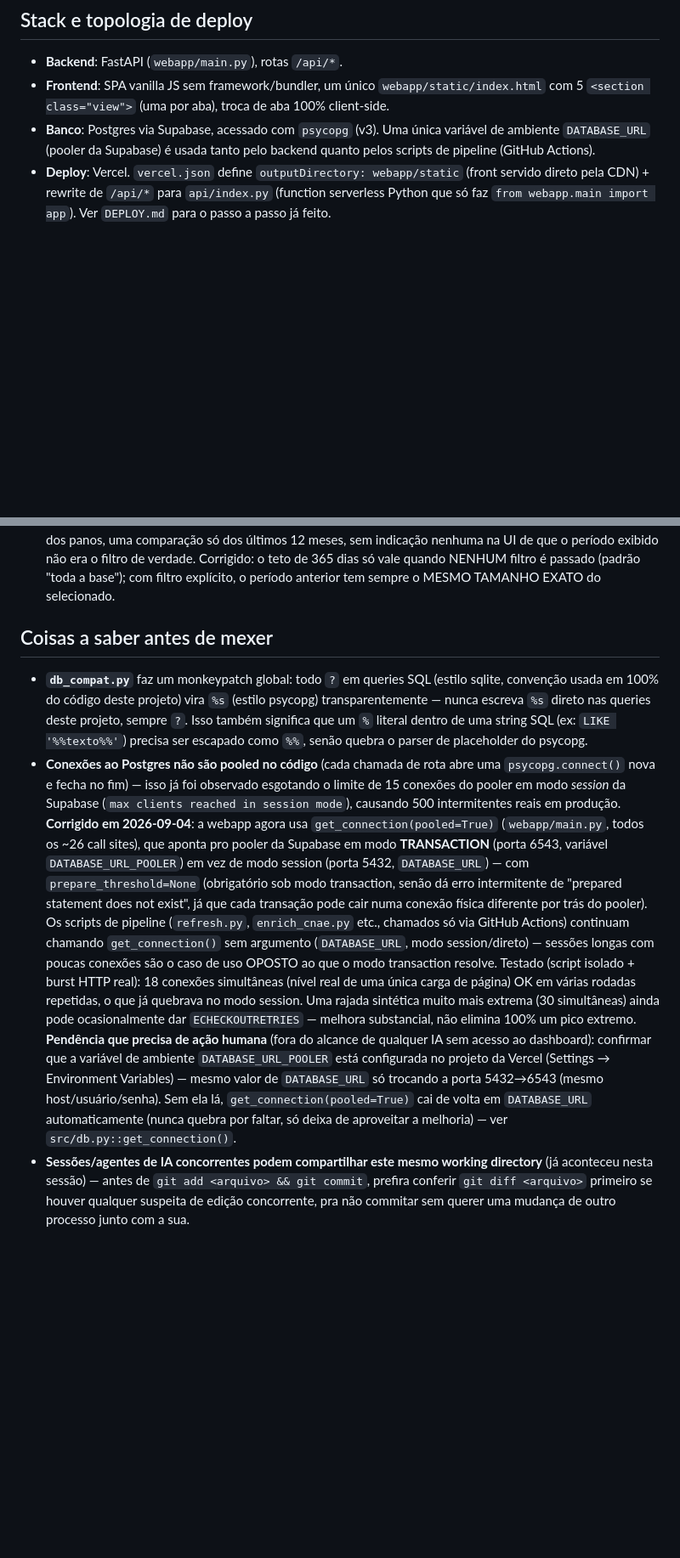
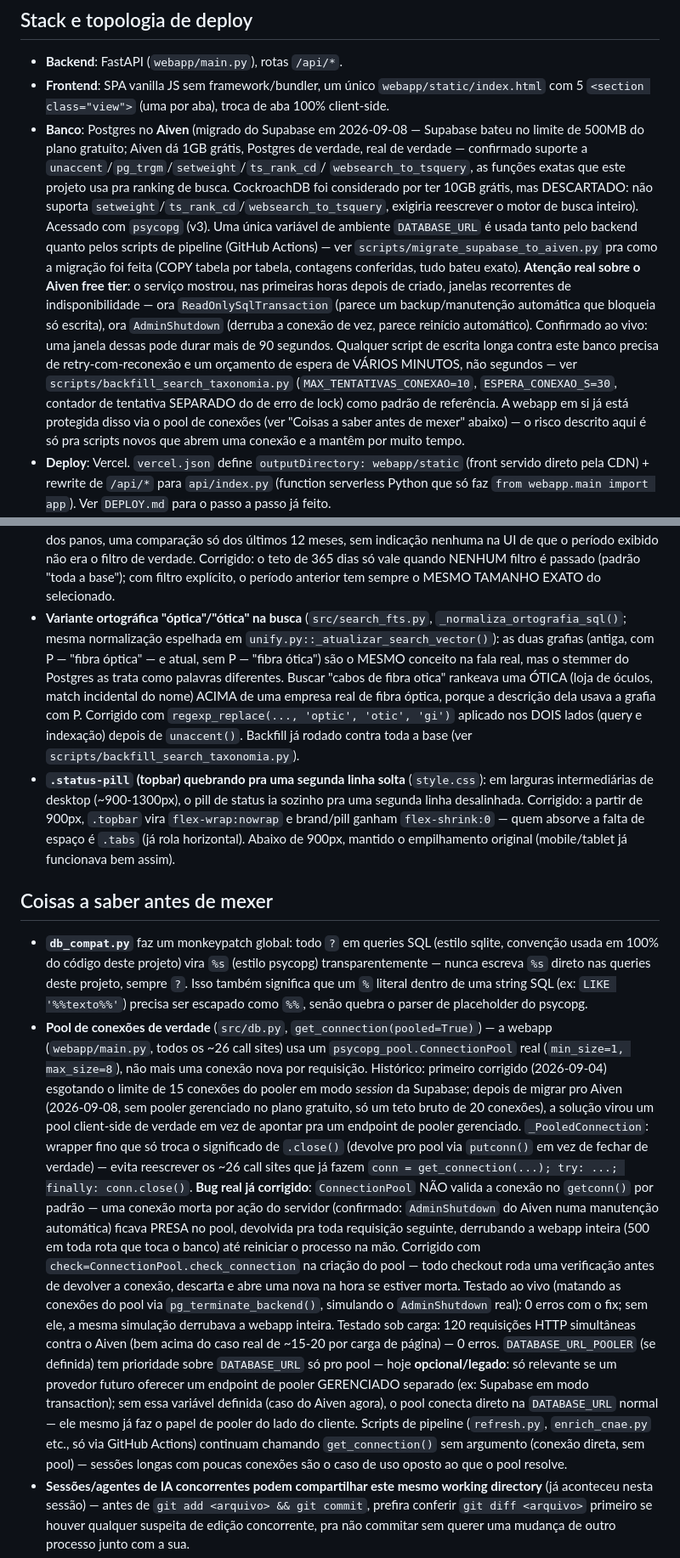
Before and after one commit to viniciuslb2004/projeto-radar-incentivadas-v2, a Markdown page: CLAUDE.md, 2 parts joined by grey strips. Shown at 85% size. Rendered like a GitHub page; blank space fills up the shorter version.

Commit message:
Atualiza CLAUDE.md: migracao pro Aiven, pool de conexoes, fix de busca e topbar
Documenta o que mudou desde a ultima revisao a fundo (2026-09-04): migracao
do banco Supabase -> Aiven (motivo, decisao contra CockroachDB, e o achado
real de janelas recorrentes de indisponibilidade no free tier do Aiven),
pool de conexoes de verdade (psycopg_pool.ConnectionPool) substituindo a
abordagem anterior de pooler gerenciado, o bug real do pool travando apos
o servidor matar uma conexao (e o fix com check=ConnectionPool.check_connection),
a correcao de grafia "optica"/"otica" na busca (backfill ja concluido), e o
fix do status-pill quebrando linha no topbar.

Co-Authored-By: Claude Sonnet 5 <noreply@anthropic.com>

```diff
--- a/CLAUDE.md
+++ b/CLAUDE.md
@@ -27,9 +27,27 @@ Postgres via `DATABASE_URL`.
 - **Backend**: FastAPI (`webapp/main.py`), rotas `/api/*`.
 - **Frontend**: SPA vanilla JS sem framework/bundler, um único `webapp/static/index.html` com
   5 `<section class="view">` (uma por aba), troca de aba 100% client-side.
-- **Banco**: Postgres via Supabase, acessado com `psycopg` (v3). Uma única variável de ambiente
-  `DATABASE_URL` (pooler da Supabase) é usada tanto pelo backend quanto pelos scripts de
-  pipeline (GitHub Actions).
+- **Banco**: Postgres no **Aiven** (migrado do Supabase em 2026-09-08 — Supabase bateu no
+  limite de 500MB do plano gratuito; Aiven dá 1GB grátis, Postgres de verdade, real de
+  verdade — confirmado suporte a `unaccent`/`pg_trgm`/`setweight`/`ts_rank_cd`/
+  `websearch_to_tsquery`, as funções exatas que este projeto usa pra ranking de busca.
+  CockroachDB foi considerado por ter 10GB grátis, mas DESCARTADO: não suporta
+  `setweight`/`ts_rank_cd`/`websearch_to_tsquery`, exigiria reescrever o motor de busca
+  inteiro). Acessado com `psycopg` (v3). Uma única variável de ambiente `DATABASE_URL` é
+  usada tanto pelo backend quanto pelos scripts de pipeline (GitHub Actions) — ver
+  `scripts/migrate_supabase_to_aiven.py` pra como a migração foi feita (COPY tabela por
+  tabela, contagens conferidas, tudo bateu exato).
+  **Atenção real sobre o Aiven free tier**: o serviço mostrou, nas primeiras horas depois
+  de criado, janelas recorrentes de indisponibilidade — ora `ReadOnlySqlTransaction`
+  (parece um backup/manutenção automática que bloqueia só escrita), ora `AdminShutdown`
+  (derruba a conexão de vez, parece reinício automático). Confirmado ao vivo: uma janela
+  dessas pode durar mais de 90 segundos. Qualquer script de escrita longa contra este
+  banco precisa de retry-com-reconexão e um orçamento de espera de VÁRIOS MINUTOS, não
+  segundos — ver `scripts/backfill_search_taxonomia.py` (`MAX_TENTATIVAS_CONEXAO=10`,
+  `ESPERA_CONEXAO_S=30`, contador de tentativa SEPARADO do de erro de lock) como padrão
+  de referência. A webapp em si já está protegida disso via o pool de conexões (ver
+  "Coisas a saber antes de mexer" abaixo) — o risco descrito aqui é só pra scripts novos
+  que abrem uma conexão e a mantêm por muito tempo.
 - **Deploy**: Vercel. `vercel.json` define `outputDirectory: webapp/static` (front servido
   direto pela CDN) + rewrite de `/api/*` para `api/index.py` (function serverless Python que só
   faz `from webapp.main import app`). Ver `DEPLOY.md` para o passo a passo já feito.
@@ -239,6 +257,22 @@ segunda, não é bug), e 2) `SELECT * FROM refresh_log ORDER BY id DESC` pra ver
   indicação nenhuma na UI de que o período exibido não era o filtro de verdade. Corrigido: o
   teto de 365 dias só vale quando NENHUM filtro é passado (padrão "toda a base"); com filtro
   explícito, o período anterior tem sempre o MESMO TAMANHO EXATO do selecionado.
+- **Variante ortográfica "óptica"/"ótica" na busca** (`src/search_fts.py`,
+  `_normaliza_ortografia_sql()`; mesma normalização espelhada em
+  `unify.py::_atualizar_search_vector()`): as duas grafias (antiga, com P — "fibra
+  óptica" — e atual, sem P — "fibra ótica") são o MESMO conceito na fala real, mas o
+  stemmer do Postgres as trata como palavras diferentes. Buscar "cabos de fibra otica"
+  rankeava uma ÓTICA (loja de óculos, match incidental do nome) ACIMA de uma empresa
+  real de fibra óptica, porque a descrição dela usava a grafia com P. Corrigido com
+  `regexp_replace(..., 'optic', 'otic', 'gi')` aplicado nos DOIS lados (query e
+  indexação) depois de `unaccent()`. Backfill já rodado contra toda a base (ver
+  `scripts/backfill_search_taxonomia.py`).
+- **`.status-pill` (topbar) quebrando pra uma segunda linha solta** (`style.css`): em
+  larguras intermediárias de desktop (~900-1300px), o pill de status ia sozinho pra uma
+  segunda linha desalinhada. Corrigido: a partir de 900px, `.topbar` vira
+  `flex-wrap:nowrap` e brand/pill ganham `flex-shrink:0` — quem absorve a falta de
+  espaço é `.tabs` (já rola horizontal). Abaixo de 900px, mantido o empilhamento
+  original (mobile/tablet já funcionava bem assim).
 
 ## Coisas a saber antes de mexer
 
@@ -247,28 +281,35 @@ segunda, não é bug), e 2) `SELECT * FROM refresh_log ORDER BY id DESC` pra ver
   — nunca escreva `%s` direto nas queries deste projeto, sempre `?`. Isso também significa que
   um `%` literal dentro de uma string SQL (ex: `LIKE '%%texto%%'`) precisa ser escapado como
   `%%`, senão quebra o parser de placeholder do psycopg.
-- **Conexões ao Postgres não são pooled no código** (cada chamada de rota abre uma
-  `psycopg.connect()` nova e fecha no fim) — isso já foi observado esgotando o limite de 15
-  conexões do pooler em modo *session* da Supabase (`max clients reached in session mode`),
-  causando 500 intermitentes reais em produção. **Corrigido em 2026-09-04**: a webapp agora usa
-  `get_connection(pooled=True)` (`webapp/main.py`, todos os ~26 call sites), que aponta pro
-  pooler da Supabase em modo **TRANSACTION** (porta 6543, variável `DATABASE_URL_POOLER`) em vez
-  de modo session (porta 5432, `DATABASE_URL`) — com `prepare_threshold=None` (obrigatório sob
-  modo transaction, senão dá erro intermitente de "prepared statement does not exist", já que
-  cada transação pode cair numa conexão física diferente por trás do pooler). Os scripts de
-  pipeline (`refresh.py`, `enrich_cnae.py` etc., chamados só via GitHub Actions) continuam
-  chamando `get_connection()` sem argumento (`DATABASE_URL`, modo session/direto) — sessões
-  longas com poucas conexões são o caso de uso OPOSTO ao que o modo transaction resolve.
-  Testado (script isolado + burst HTTP real): 18 conexões simultâneas (nível real de uma única
-  carga de página) OK em várias rodadas repetidas, o que já quebrava no modo session. Uma rajada
-  sintética muito mais extrema (30 simultâneas) ainda pode ocasionalmente dar
-  `ECHECKOUTRETRIES` — melhora substancial, não elimina 100% um pico extremo.
-  **Pendência que precisa de ação humana** (fora do alcance de qualquer IA sem acesso ao
-  dashboard): confirmar que a variável de ambiente `DATABASE_URL_POOLER` está configurada no
-  projeto da Vercel (Settings → Environment Variables) — mesmo valor de `DATABASE_URL` só
-  trocando a porta 5432→6543 (mesmo host/usuário/senha). Sem ela lá, `get_connection(pooled=True)`
-  cai de volta em `DATABASE_URL` automaticamente (nunca quebra por faltar, só deixa de
-  aproveitar a melhoria) — ver `src/db.py::get_connection()`.
+- **Pool de conexões de verdade** (`src/db.py`, `get_connection(pooled=True)`) — a webapp
+  (`webapp/main.py`, todos os ~26 call sites) usa um `psycopg_pool.ConnectionPool` real
+  (`min_size=1, max_size=8`), não mais uma conexão nova por requisição. Histórico: primeiro
+  corrigido (2026-09-04) esgotando o limite de 15 conexões do pooler em modo *session* da
+  Supabase; depois de migrar pro Aiven (2026-09-08, sem pooler gerenciado no plano
+  gratuito, só um teto bruto de 20 conexões), a solução virou um pool client-side de
+  verdade em vez de apontar pra um endpoint de pooler gerenciado.
+  `_PooledConnection`: wrapper fino que só troca o significado de `.close()` (devolve pro
+  pool via `putconn()` em vez de fechar de verdade) — evita reescrever os ~26 call sites
+  que já fazem `conn = get_connection(...); try: ...; finally: conn.close()`.
+  **Bug real já corrigido**: `ConnectionPool` NÃO valida a conexão no `getconn()` por
+  padrão — uma conexão morta por ação do servidor (confirmado: `AdminShutdown` do Aiven
+  numa manutenção automática) ficava PRESA no pool, devolvida pra toda requisição
+  seguinte, derrubando a webapp inteira (500 em toda rota que toca o banco) até reiniciar
+  o processo na mão. Corrigido com `check=ConnectionPool.check_connection` na criação do
+  pool — todo checkout roda uma verificação antes de devolver a conexão, descarta e abre
+  uma nova na hora se estiver morta. Testado ao vivo (matando as conexões do pool via
+  `pg_terminate_backend()`, simulando o `AdminShutdown` real): 0 erros com o fix; sem ele,
+  a mesma simulação derrubava a webapp inteira.
+  Testado sob carga: 120 requisições HTTP simultâneas contra o Aiven (bem acima do caso
+  real de ~15-20 por carga de página) — 0 erros.
+  `DATABASE_URL_POOLER` (se definida) tem prioridade sobre `DATABASE_URL` só pro pool —
+  hoje **opcional/legado**: só relevante se um provedor futuro oferecer um endpoint de
+  pooler GERENCIADO separado (ex: Supabase em modo transaction); sem essa variável
+  definida (caso do Aiven agora), o pool conecta direto na `DATABASE_URL` normal — ele
+  mesmo já faz o papel de pooler do lado do cliente.
+  Scripts de pipeline (`refresh.py`, `enrich_cnae.py` etc., só via GitHub Actions)
+  continuam chamando `get_connection()` sem argumento (conexão direta, sem pool) — sessões
+  longas com poucas conexões são o caso de uso oposto ao que o pool resolve.
 - **Sessões/agentes de IA concorrentes podem compartilhar este mesmo working directory** (já
   aconteceu nesta sessão) — antes de `git add <arquivo> && git commit`, prefira conferir
   `git diff <arquivo>` primeiro se houver qualquer suspeita de edição concorrente, pra não
```
Also changed, not shown: other parts of CLAUDE.md (+1 -1 lines).
